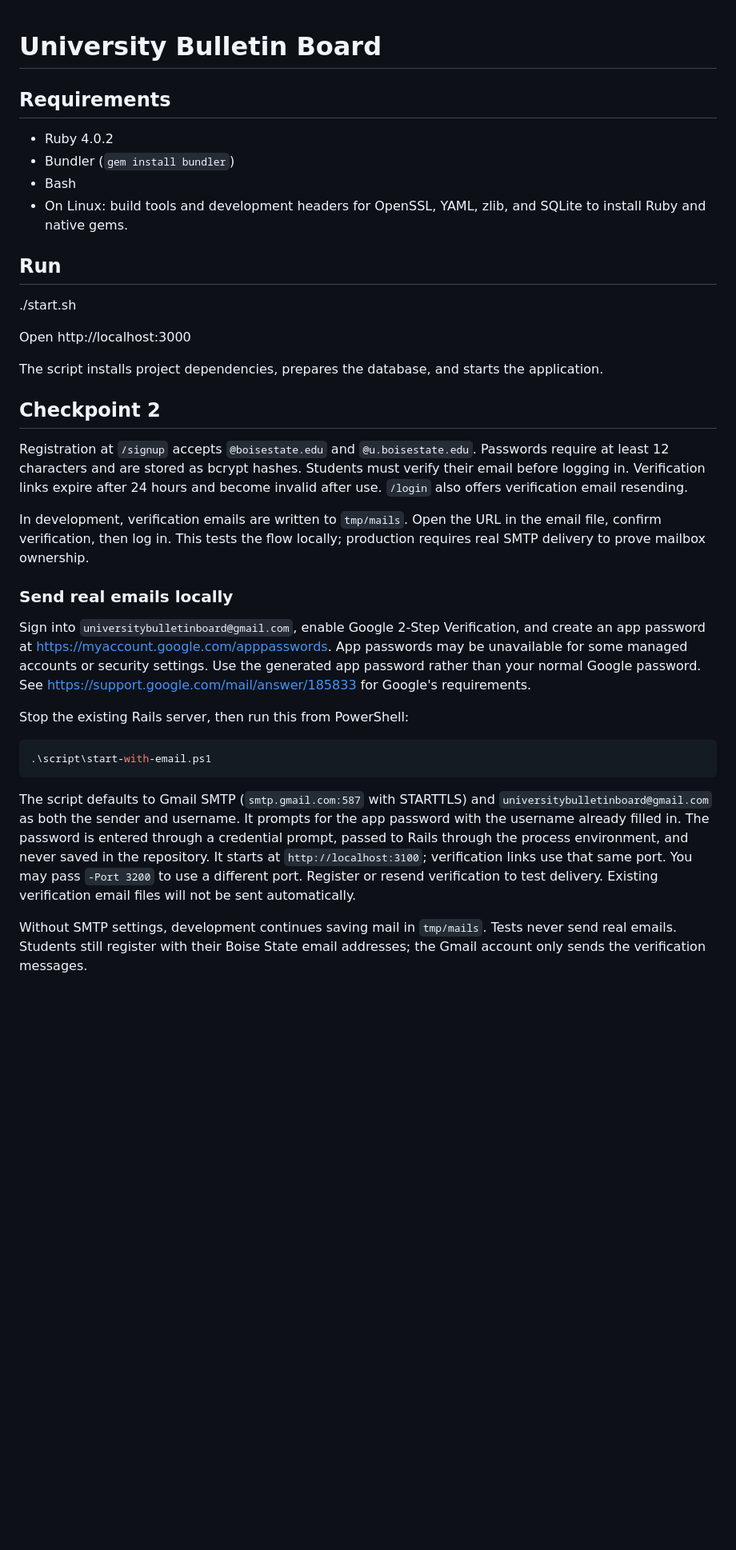
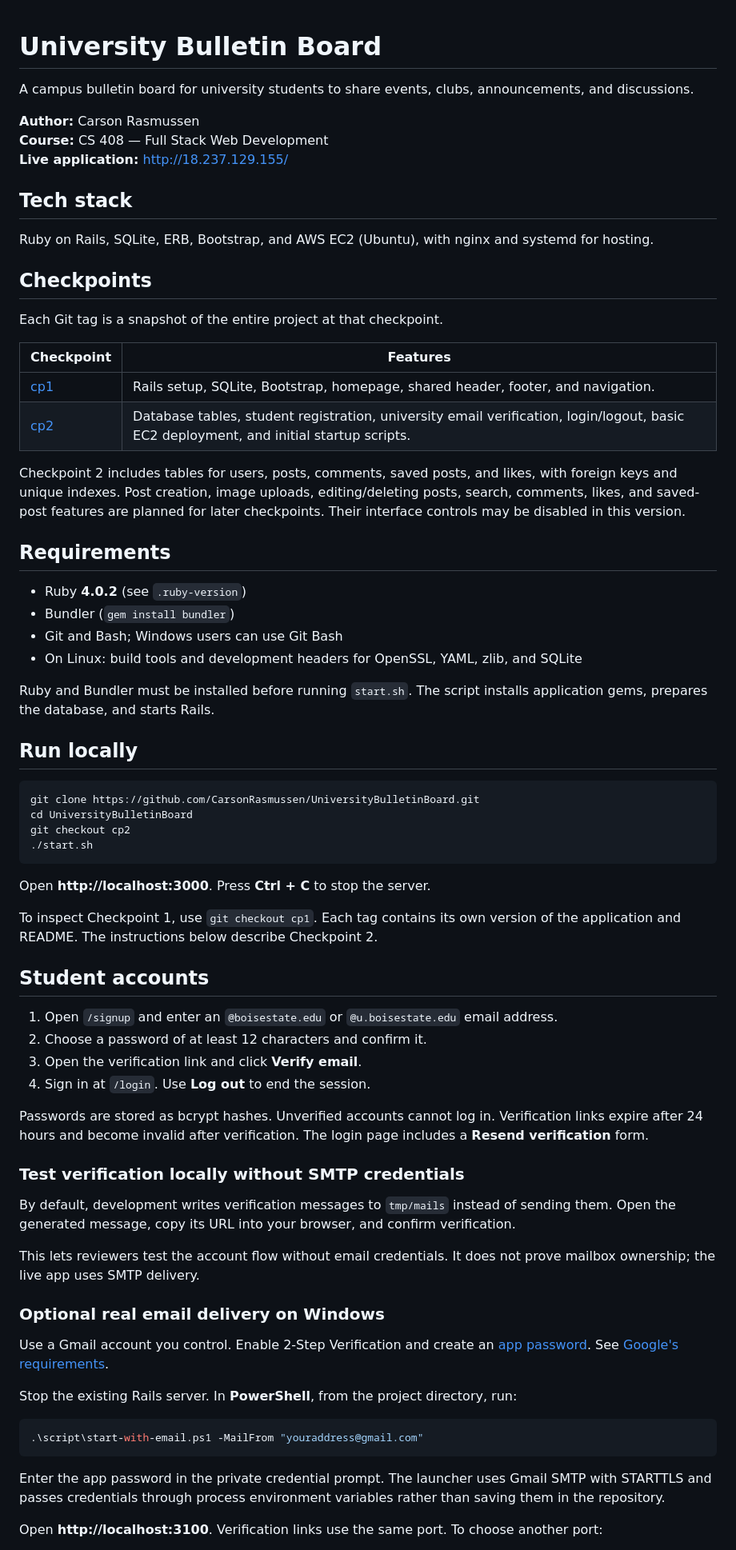
Before and after one commit to CarsonRasmussen/UniversityBulletinBoard, a Markdown page: README.md, the part around one of its changes. Shown at 80% size. GitHub-like rendering; blank space fills up the shorter version.

````diff
--- a/README.md
+++ b/README.md
@@ -1,55 +1,74 @@
 # University Bulletin Board
 
+A campus bulletin board for university students to share events, clubs, announcements, and discussions.
+
+**Author:** Carson Rasmussen
+**Course:** CS 408 — Full Stack Web Development
+**Live application:** http://18.237.129.155/
+
+## Tech stack
+
+Ruby on Rails, SQLite, ERB, Bootstrap, and AWS EC2 (Ubuntu), with nginx and systemd for hosting.
+
+## Checkpoints
+
+Each Git tag is a snapshot of the entire project at that checkpoint.
+
+| Checkpoint | Features |
+| --- | --- |
+| [cp1](https://github.com/CarsonRasmussen/UniversityBulletinBoard/tree/cp1) | Rails setup, SQLite, Bootstrap, homepage, shared header, footer, and navigation. |
+| [cp2](https://github.com/CarsonRasmussen/UniversityBulletinBoard/tree/cp2) | Database tables, student registration, university email verification, login/logout, basic EC2 deployment, and initial startup scripts. |
+
+Checkpoint 2 includes tables for users, posts, comments, saved posts, and likes, with foreign keys and unique indexes. Post creation, image uploads, editing/deleting posts, search, comments, likes, and saved-post features are planned for later checkpoints. Their interface controls may be disabled in this version.
+
 ## Requirements
-- Ruby 4.0.2
+
+- Ruby **4.0.2** (see `.ruby-version`)
 - Bundler (`gem install bundler`)
-- Bash
-- On Linux: build tools and development headers for OpenSSL,
-  YAML, zlib, and SQLite to install Ruby and native gems.
+- Git and Bash; Windows users can use Git Bash
+- On Linux: build tools and development headers for OpenSSL, YAML, zlib, and SQLite
 
-## Run
+Ruby and Bundler must be installed before running `start.sh`. The script installs application gems, prepares the database, and starts Rails.
+
+## Run locally
+
+```bash
+git clone https://github.com/CarsonRasmussen/UniversityBulletinBoard.git
+cd UniversityBulletinBoard
+git checkout cp2
 ./start.sh
+```
 
-Open http://localhost:3000
+Open **http://localhost:3000**. Press **Ctrl + C** to stop the server.
 
-The script installs project dependencies, prepares the database,
-and starts the application.
+To inspect Checkpoint 1, use `git checkout cp1`. Each tag contains its own version of the application and README. The instructions below describe Checkpoint 2.
 
-## Checkpoint 2
+## Student accounts
 
-Registration at `/signup` accepts `@boisestate.edu` and `@u.boisestate.edu`. Passwords require at
-least 12 characters and are stored as bcrypt hashes. Students must verify their
-email before logging in. Verification links expire after 24 hours and become
-invalid after use. `/login` also offers verification email resending.
+1. Open `/signup` and enter an `@boisestate.edu` or `@u.boisestate.edu` email address.
+2. Choose a password of at least 12 characters and confirm it.
+3. Open the verification link and click **Verify email**.
+4. Sign in at `/login`. Use **Log out** to end the session.
 
-In development, verification emails are written to `tmp/mails`. Open the URL
-in the email file, confirm verification, then log in. This tests the flow locally;
-production requires real SMTP delivery to prove mailbox ownership.
+Passwords are stored as bcrypt hashes. Unverified accounts cannot log in. Verification links expire after 24 hours and become invalid after verification. The login page includes a **Resend verification** form.
 
-### Send real emails locally
+### Test verification locally without SMTP credentials
 
-Sign into `universitybulletinboard@gmail.com`, enable Google 2-Step
-Verification, and create an app password at https://myaccount.google.com/apppasswords.
-App passwords may be unavailable for some managed accounts or security settings.
-Use the generated app password rather than your normal Google password.
-See https://support.google.com/mail/answer/185833 for Google's requirements.
+By default, development writes verification messages to `tmp/mails` instead of sending them. Open the generated message, copy its URL into your browser, and confirm verification.
 
-Stop the existing Rails server, then run this from PowerShell:
+This lets reviewers test the account flow without email credentials. It does not prove mailbox ownership; the live app uses SMTP delivery.
+
+### Optional real email delivery on Windows
+
+Use a Gmail account you control. Enable 2-Step Verification and create an [app password](https://myaccount.google.com/apppasswords). See [Google's requirements](https://support.google.com/mail/answer/185833).
+
+Stop the existing Rails server. In **PowerShell**, from the project directory, run:
 
 ```powershell
-.\script\start-with-email.ps1
+.\script\start-with-email.ps1 -MailFrom "youraddress@gmail.com"
 ```
 
-The script defaults to Gmail SMTP (`smtp.gmail.com:587` with STARTTLS) and
-`universitybulletinboard@gmail.com` as both the sender and username.
-It prompts for the app password with the username already filled in.
-The password is entered through a credential prompt, passed to Rails through
-the process environment, and never saved in the repository. It starts at
-`http://localhost:3100`; verification links use that same port. You may pass
-`-Port 3200` to use a different port. Register or resend verification to test
-delivery. Existing verification email files will not be sent automatically.
+Enter the app password in the private credential prompt. The launcher uses Gmail SMTP with STARTTLS and passes credentials through process environment variables rather than saving them in the repository.
 
-Without SMTP settings, development continues saving mail in `tmp/mails`.
-Tests never send real emails. Students still register with their Boise State
-email addresses; the Gmail account only sends the verification messages.
+Open **http://localhost:3100**. Verification links use the same port. To choose another port:
 
````
Also changed, not shown: other parts of README.md (+72 -29 lines).
